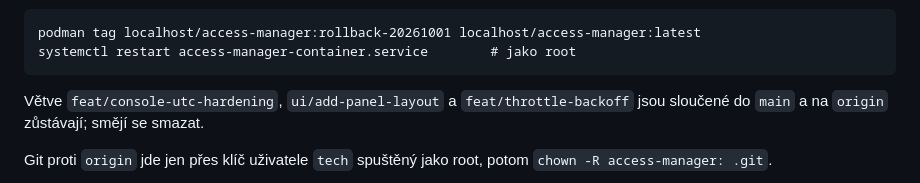
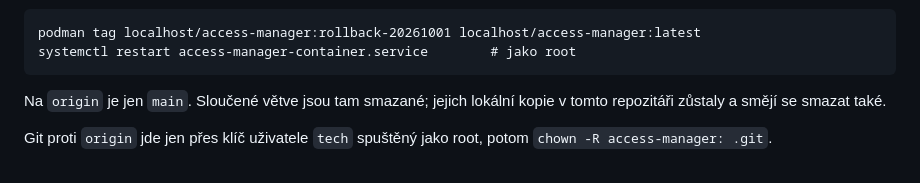
Before and after one commit to alchy/access-manager, a Markdown page: HANDOVER.md, the part around the change. Drawn GitHub-style.

Commit message:
handover: na origin je jen main, sloucene vetve jsou smazane
Co-Authored-By: Claude Fable 5.1 <noreply@anthropic.com>

```diff
--- a/HANDOVER.md
+++ b/HANDOVER.md
@@ -48,8 +48,8 @@ stroje). Starší verze čte nový `throttle.json` jako prázdný, zámky tím z
     podman tag localhost/access-manager:rollback-20261001 localhost/access-manager:latest
     systemctl restart access-manager-container.service        # jako root
 
-Větve `feat/console-utc-hardening`, `ui/add-panel-layout` a `feat/throttle-backoff` jsou
-sloučené do `main` a na `origin` zůstávají; smějí se smazat.
+Na `origin` je jen `main`. Sloučené větve jsou tam smazané; jejich lokální kopie v tomto
+repozitáři zůstaly a smějí se smazat také.
 
 Git proti `origin` jde jen přes klíč uživatele `tech` spuštěný jako root, potom
 `chown -R access-manager: .git`.
```
